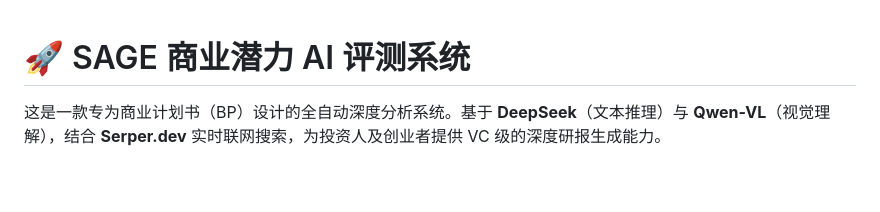
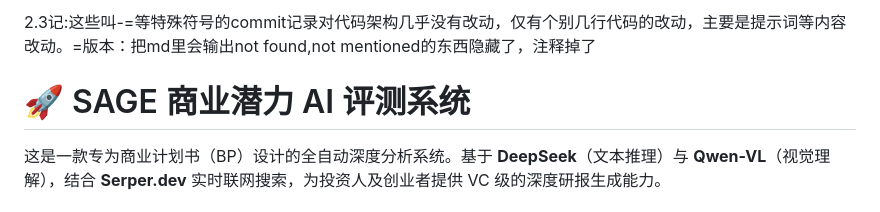
Before and after one commit to guinea-cat/BUSINESS, a Markdown page: readme.md, the part around the change. GitHub-like rendering; blank space fills up the shorter version.

Commit message:
Modify readme to improve clarity and hide errors
Updated readme to hide 'not found' messages and added comments.

```diff
--- a/readme.md
+++ b/readme.md
@@ -1,3 +1,5 @@
+2.3记:这些叫-=等特殊符号的commit记录对代码架构几乎没有改动，仅有个别几行代码的改动，主要是提示词等内容改动。=版本：把md里会输出not found,not mentioned的东西隐藏了，注释掉了
+
 # 🚀 SAGE 商业潜力 AI 评测系统
 
 这是一款专为商业计划书（BP）设计的全自动深度分析系统。基于 **DeepSeek**（文本推理）与 **Qwen-VL**（视觉理解），结合 **Serper.dev** 实时联网搜索，为投资人及创业者提供 VC 级的深度研报生成能力。
```
